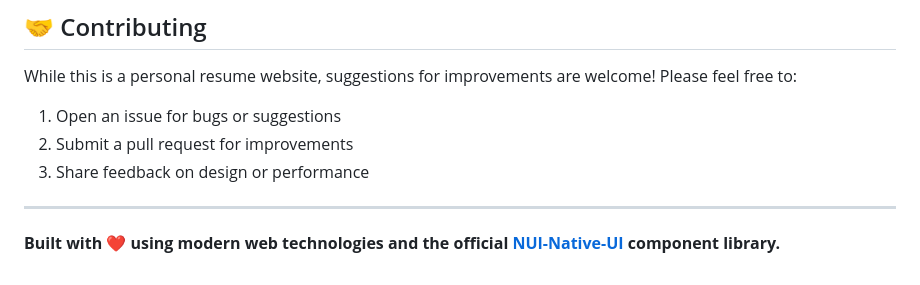
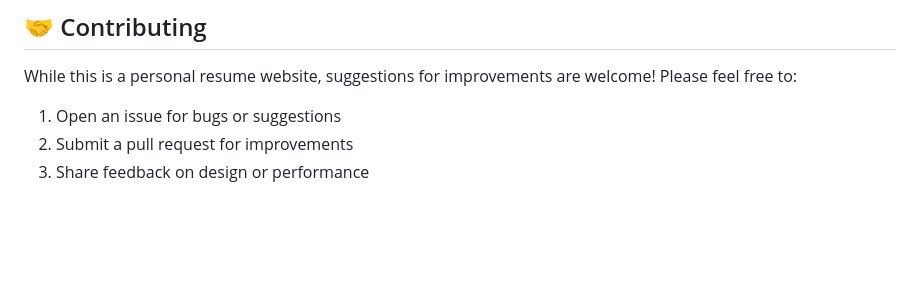
Before and after one commit to chrlzs/charlesschmidt.org, a Markdown page: README.md, the part around the change. Drawn GitHub-style; blank space fills up the shorter version.

```diff
--- a/README.md
+++ b/README.md
@@ -195,7 +195,3 @@ While this is a personal resume website, suggestions for improvements are welcom
 1. Open an issue for bugs or suggestions
 2. Submit a pull request for improvements
 3. Share feedback on design or performance
-
----
-
-**Built with ❤️ using modern web technologies and the official [NUI-Native-UI](https://github.com/chrlzs/NUI-Native-UI) component library.**
```
